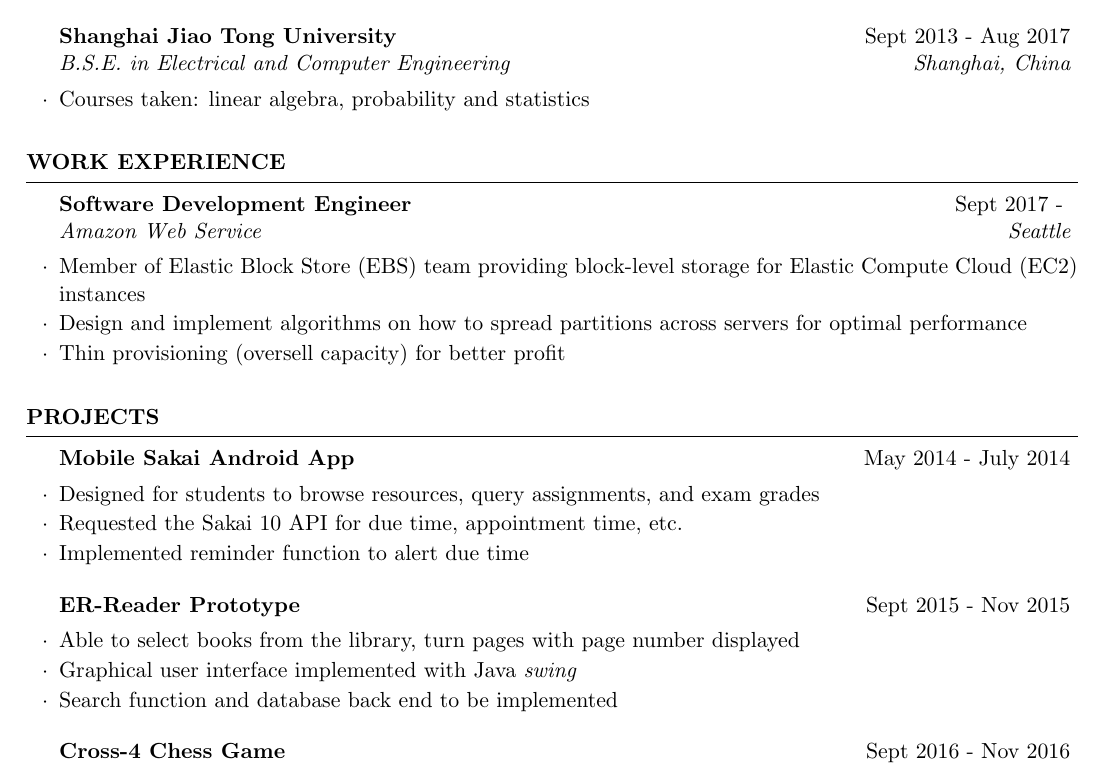
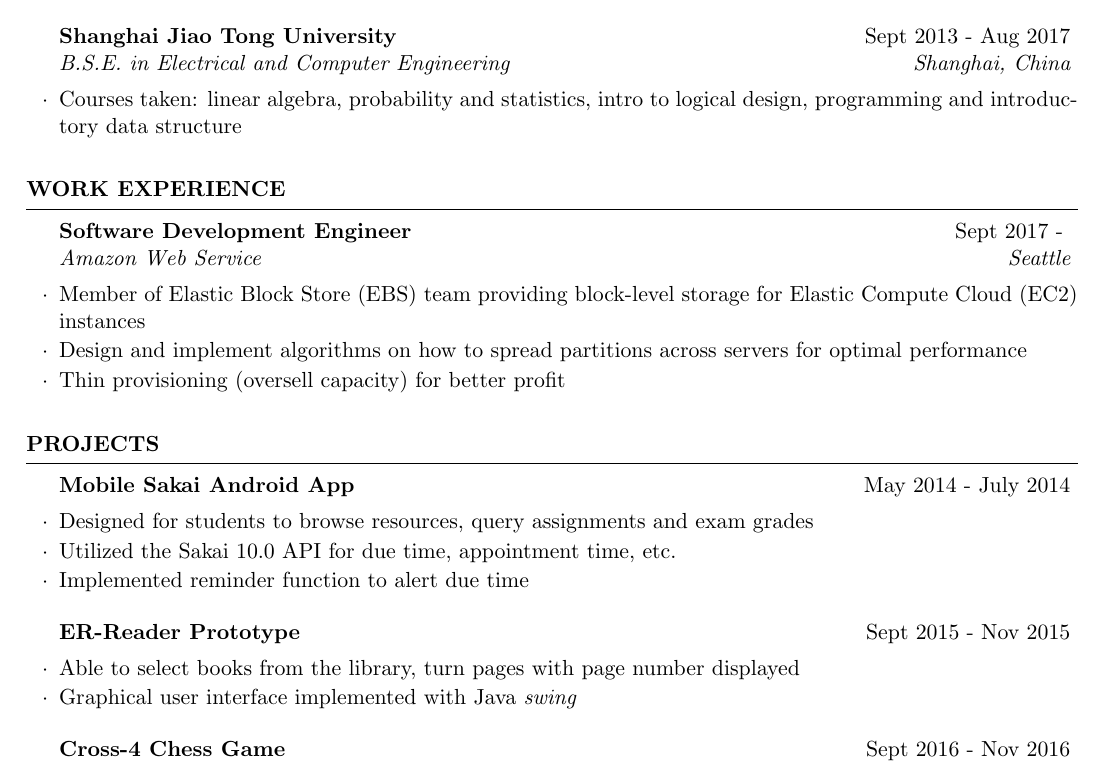
Before and after one commit to YilinGUO/YilinGUO.github.io, a LaTeX CV (assets/cv_guoyilin.tex): part of the page, cut so that both start at the same text. Compiled offline with pdfLaTeX.

Commit message:
minor update on cv

```diff
--- a/assets/cv_guoyilin.tex
+++ b/assets/cv_guoyilin.tex
@@ -36,7 +36,7 @@
 \end{rSubsection}
 
 \begin{rSubsection}{Shanghai Jiao Tong University}{Sept 2013 - Aug 2017}{B.S.E. in Electrical and Computer Engineering}{Shanghai, China}
-	\item Courses taken: linear algebra, probability and statistics
+	\item Courses taken: linear algebra, probability and statistics, intro to logical design, programming and introductory data structure
 \end{rSubsection}
 
 
@@ -67,15 +67,14 @@
 \begin{rSection}{Projects}
 
 	\begin{rSubsection}{Mobile Sakai Android App}{May 2014  - July 2014}{}{}
-	\item Designed for students to browse resources, query assignments, and exam grades
-	\item Requested the Sakai 10 API for due time, appointment time, etc.
+	\item Designed for students to browse resources, query assignments and exam grades
+	\item Utilized the Sakai 10.0 API for due time, appointment time, etc.
 	\item Implemented reminder function to alert due time
 	\end{rSubsection}
 
 	\begin{rSubsection}{ER-Reader Prototype}{Sept 2015 - Nov 2015}{}{}
 		\item Able to select books from the library, turn pages with page number displayed
 		\item Graphical user interface implemented with Java \textit{swing}
-		\item Search function and database back end to be implemented
 	\end{rSubsection}
 
 	\begin{rSubsection}{Cross-4 Chess Game}{Sept 2016 - Nov 2016}{}{}
```
Also changed, not shown: assets/cv_guoyilin.pdf.
